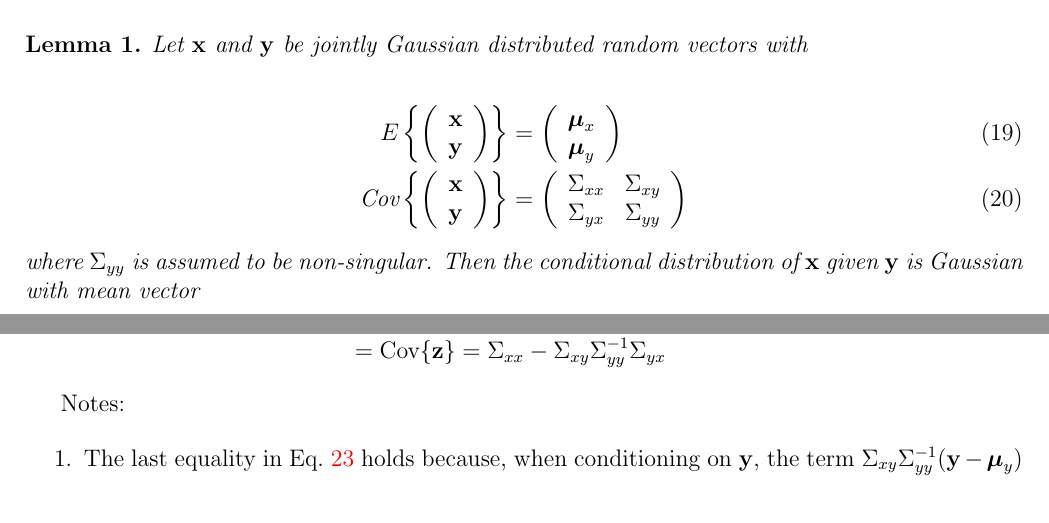
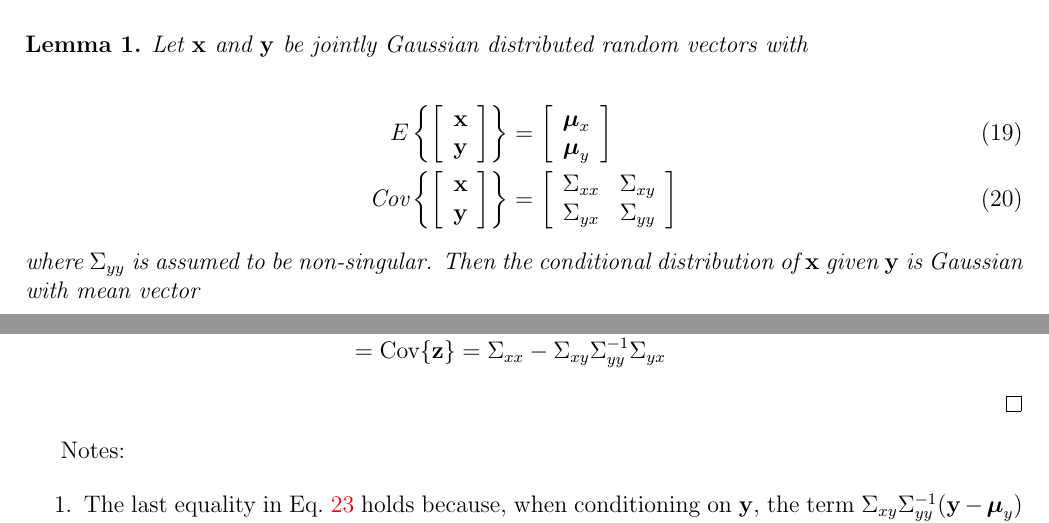
Before and after one commit to joacorapela/durbinAndKoopman12, a LaTeX document (docs/myProofs/derivationOfKalmanFilterEquations/derivationKalmanFilterEqs.tex, which reads docs/myProofs/derivationOfKalmanFilterEquations/conditionalDistForGaussianRVs.tex): two parts of pages 4 and 5 of 7, joined at a grey line, cut so that both start at the same text. Compiled offline with pdfLaTeX.

Commit message:
Two minor changes

```diff
--- a/docs/myProofs/derivationOfKalmanFilterEquations/conditionalDistForGaussianRVs.tex
+++ b/docs/myProofs/derivationOfKalmanFilterEquations/conditionalDistForGaussianRVs.tex
@@ -4,20 +4,20 @@
     vectors with
 
     \begin{align}
-        E\left\{\left(\begin{array}{c}
+        E\left\{\left[\begin{array}{c}
                           \mathbf{x}\\
                           \mathbf{y}
-                      \end{array}\right)\right\}&=\left(\begin{array}{c}
+                      \end{array}\right]\right\}&=\left[\begin{array}{c}
                                                            \boldsymbol{\mu}_x\\
                                                            \boldsymbol{\mu}_y
-                                                       \end{array}\right)\label{eq:conditionaMean}\\
-        \text{Cov}\left\{\left(\begin{array}{c}
+                                                       \end{array}\right]\label{eq:conditionaMean}\\
+        \text{Cov}\left\{\left[\begin{array}{c}
                                    \mathbf{x}\\
                                    \mathbf{y}
-                               \end{array}\right)\right\}&=\left(\begin{array}{cc}
+                               \end{array}\right]\right\}&=\left[\begin{array}{cc}
                                                                      \Sigma_{xx} & \Sigma_{xy} \\
                                                                      \Sigma_{yx} & \Sigma_{yy} \\
-                                                                  \end{array}\right)\label{eq:conditionalCov}
+                                                                  \end{array}\right]\label{eq:conditionalCov}
     \end{align}
 
     \noindent where $\Sigma_{yy}$ is assumed to be non-singular.
@@ -81,6 +81,8 @@
                                            &=\text{Cov}\{\mathbf{z}\}=\Sigma_{xx}-\Sigma_{xy}\Sigma_{yy}^{-1}\Sigma_{yx}\nonumber
     \end{align}
 
+\end{proof}
+
 Notes:
 
 \begin{enumerate}
```
Also changed, not shown: docs/myProofs/derivationOfKalmanFilterEquations/conditionalDistForGaussianRVs.tex (2 more changed lines). Lines whose indentation alone changed are shown as unchanged.
